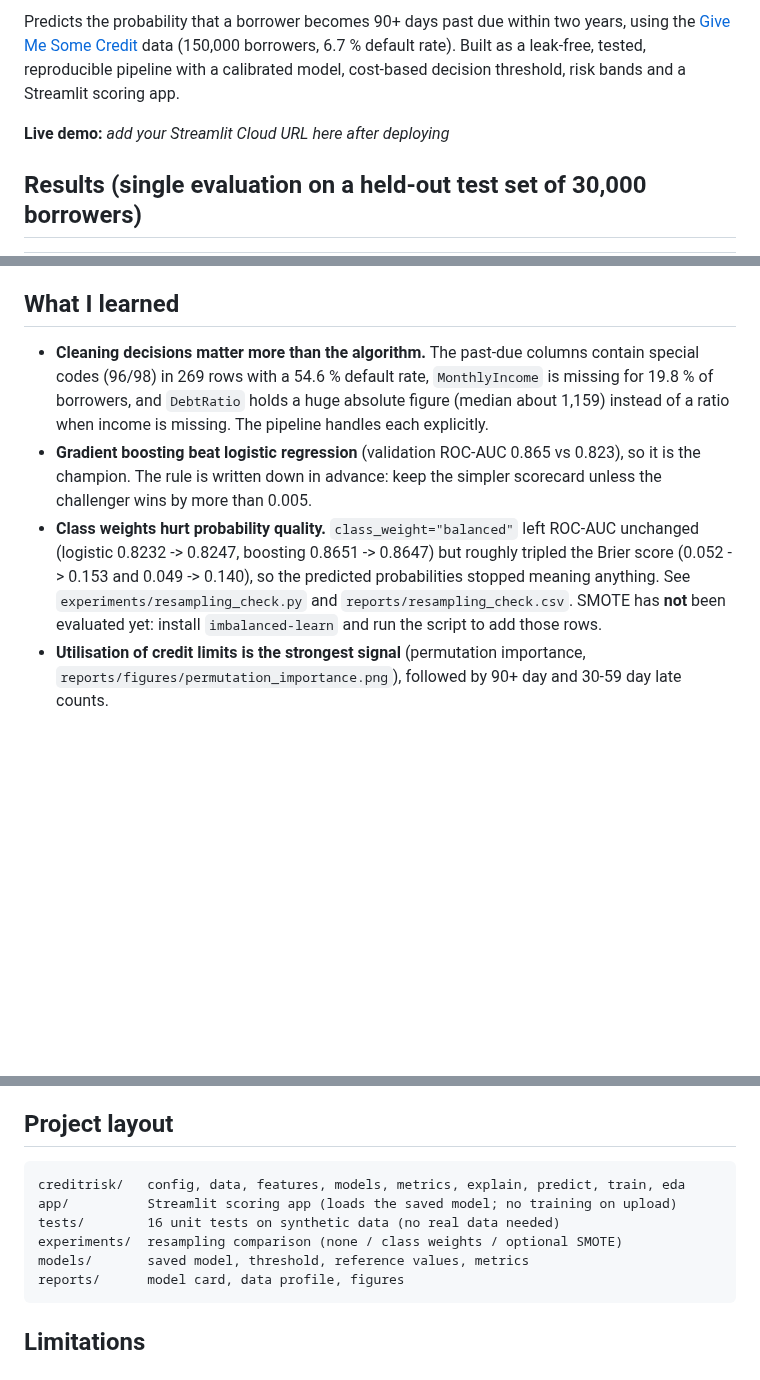
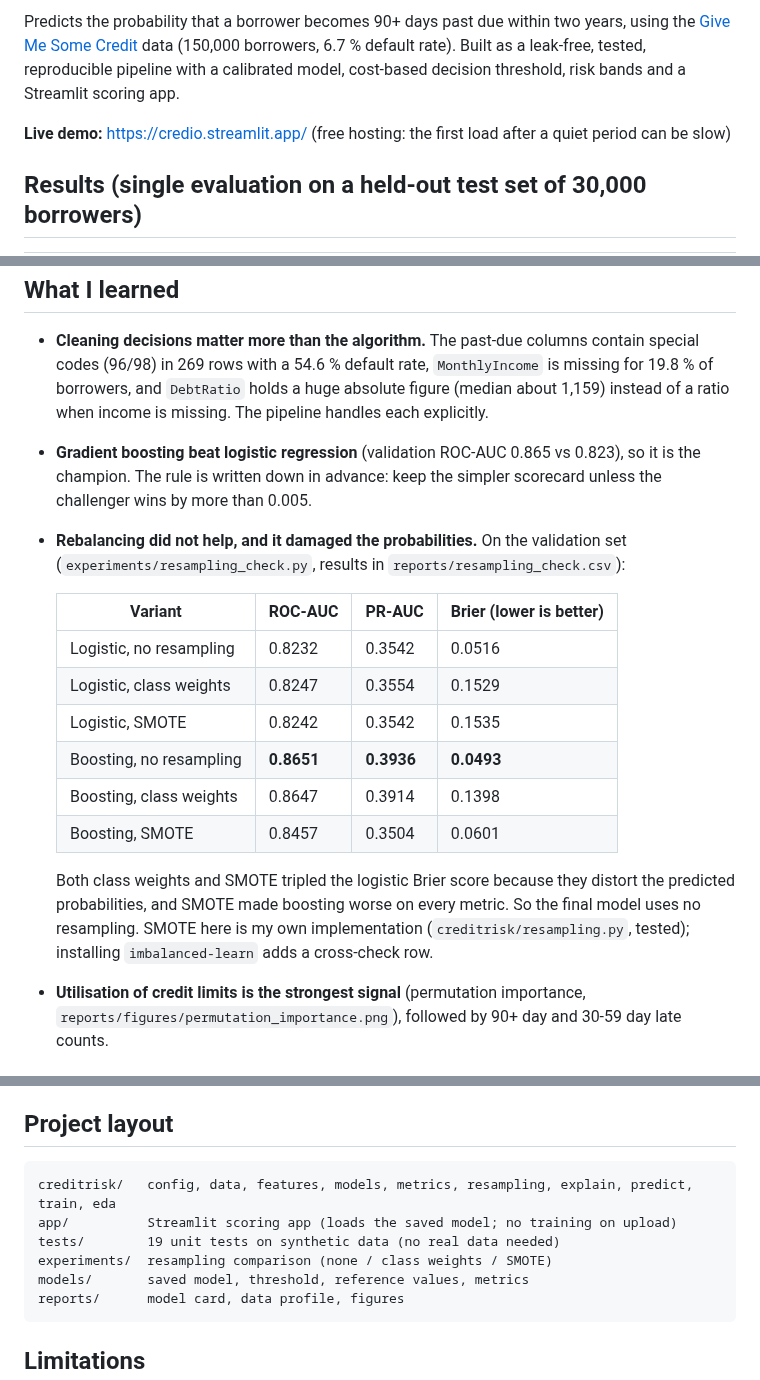
Before and after one commit to princenzmw/credit-risk-scorecard, a Markdown page: README.md, 3 parts joined by grey strips. Drawn GitHub-style; blank space fills up the shorter version.

````diff
--- a/README.md
+++ b/README.md
@@ -5,7 +7,7 @@ Predicts the probability that a borrower becomes 90+ days past due within two ye
 Built as a leak-free, tested, reproducible pipeline with a calibrated model, cost-based decision threshold,
 risk bands and a Streamlit scoring app.
 
-**Live demo:** _add your Streamlit Cloud URL here after deploying_
+**Live demo:** https://credio.streamlit.app/ (free hosting: the first load after a quiet period can be slow)
 
 ## Results (single evaluation on a held-out test set of 30,000 borrowers)
 
@@ -36,10 +38,20 @@ The 5:1 cost ratio is an **assumption**: change `COST_FN` in `creditrisk/config.
   holds a huge absolute figure (median about 1,159) instead of a ratio when income is missing. The pipeline handles each explicitly.
 - **Gradient boosting beat logistic regression** (validation ROC-AUC 0.865 vs 0.823), so it is the champion.
   The rule is written down in advance: keep the simpler scorecard unless the challenger wins by more than 0.005.
-- **Class weights hurt probability quality.** `class_weight="balanced"` left ROC-AUC unchanged
-  (logistic 0.8232 -> 0.8247, boosting 0.8651 -> 0.8647) but roughly tripled the Brier score
-  (0.052 -> 0.153 and 0.049 -> 0.140), so the predicted probabilities stopped meaning anything.
-  See `experiments/resampling_check.py` and `reports/resampling_check.csv`. SMOTE has **not** been evaluated yet:
-  install `imbalanced-learn` and run the script to add those rows.
+- **Rebalancing did not help, and it damaged the probabilities.** On the validation set (`experiments/resampling_check.py`,
+  results in `reports/resampling_check.csv`):
+
+  | Variant | ROC-AUC | PR-AUC | Brier (lower is better) |
+  |---|---|---|---|
+  | Logistic, no resampling | 0.8232 | 0.3542 | 0.0516 |
+  | Logistic, class weights | 0.8247 | 0.3554 | 0.1529 |
+  | Logistic, SMOTE | 0.8242 | 0.3542 | 0.1535 |
+  | Boosting, no resampling | **0.8651** | **0.3936** | **0.0493** |
+  | Boosting, class weights | 0.8647 | 0.3914 | 0.1398 |
+  | Boosting, SMOTE | 0.8457 | 0.3504 | 0.0601 |
+
+  Both class weights and SMOTE tripled the logistic Brier score because they distort the predicted probabilities,
+  and SMOTE made boosting worse on every metric. So the final model uses no resampling. SMOTE here is my own
+  implementation (`creditrisk/resampling.py`, tested); installing `imbalanced-learn` adds a cross-check row.
 - **Utilisation of credit limits is the strongest signal** (permutation importance, `reports/figures/permutation_importance.png`),
   followed by 90+ day and 30-59 day late counts.
@@ -77,10 +98,10 @@ same scikit-learn version; if you use another version, re-run `python -m creditr
 ## Project layout
 
 ```
-creditrisk/   config, data, features, models, metrics, explain, predict, train, eda
+creditrisk/   config, data, features, models, metrics, resampling, explain, predict, train, eda
 app/          Streamlit scoring app (loads the saved model; no training on upload)
-tests/        16 unit tests on synthetic data (no real data needed)
-experiments/  resampling comparison (none / class weights / optional SMOTE)
+tests/        19 unit tests on synthetic data (no real data needed)
+experiments/  resampling comparison (none / class weights / SMOTE)
 models/       saved model, threshold, reference values, metrics
 reports/      model card, data profile, figures
 ```
````
Also changed, not shown: other parts of README.md (+12 -1 lines), reports/figures/app_performance.png (added), reports/figures/app_score.png (added), 9 other files.
